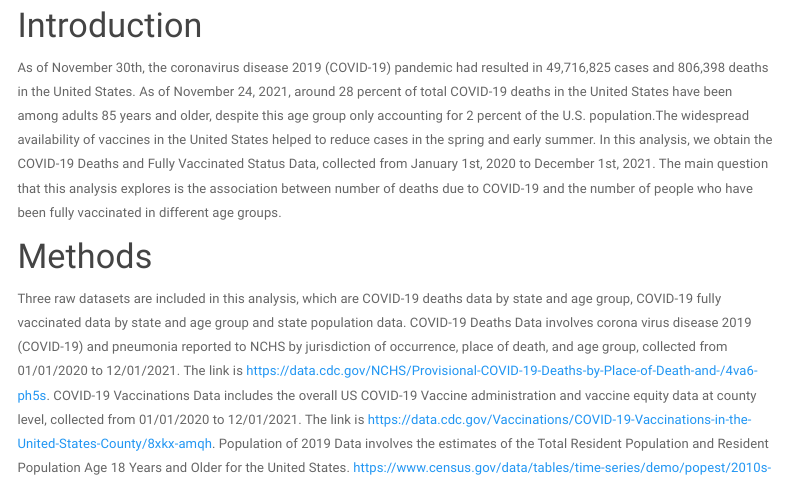
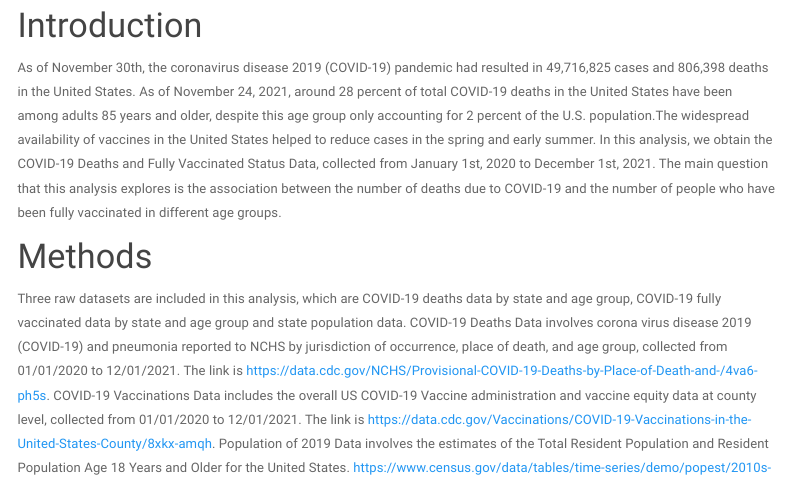
Before and after one commit to JuehanWang/PM566-Assignment5, an R Markdown document (index.Rmd): the page in a window 1100 px wide, from 220 px down. Rendered offline with R 4.5, knitr and Pandoc, with nearby package versions; some code elsewhere in the file could not run offline; menus at the side of the page are left out.

Commit message:
Assignment 5

```diff
--- a/index.Rmd
+++ b/index.Rmd
@@ -30,7 +30,7 @@ opts_chunk$set(
 
 # Introduction
 
-As of November 30th, the coronavirus disease 2019 (COVID-19) pandemic had resulted in 49,716,825 cases and 806,398 deaths in the United States. As of November 24, 2021, around 28 percent of total COVID-19 deaths in the United States have been among adults 85 years and older, despite this age group only accounting for 2 percent of the U.S. population.The widespread availability of vaccines in the United States helped to reduce cases in the spring and early summer. In this analysis, we obtain the COVID-19 Deaths and Fully Vaccinated Status Data, collected from January 1st, 2020 to December 1st, 2021. The main question that this analysis explores is the association between number of deaths due to COVID-19 and the number of people who have been fully vaccinated in different age groups.
+As of November 30th, the coronavirus disease 2019 (COVID-19) pandemic had resulted in 49,716,825 cases and 806,398 deaths in the United States. As of November 24, 2021, around 28 percent of total COVID-19 deaths in the United States have been among adults 85 years and older, despite this age group only accounting for 2 percent of the U.S. population.The widespread availability of vaccines in the United States helped to reduce cases in the spring and early summer. In this analysis, we obtain the COVID-19 Deaths and Fully Vaccinated Status Data, collected from January 1st, 2020 to December 1st, 2021. The main question that this analysis explores is the association between the number of deaths due to COVID-19 and the number of people who have been fully vaccinated in different age groups.
 
 # Methods
 
```
Also changed, not shown: index.html, index.Rmd (2 more changed lines).
